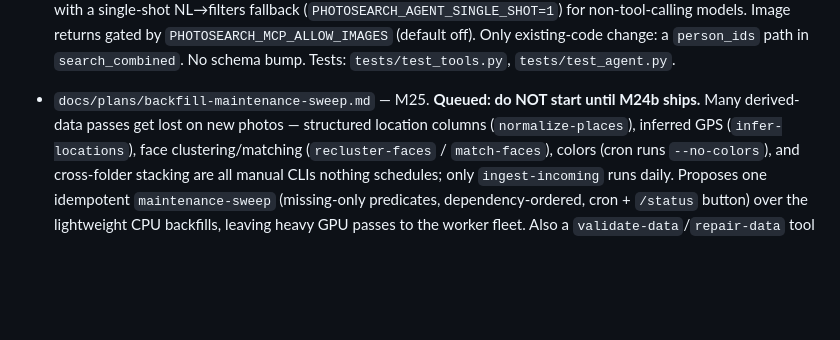
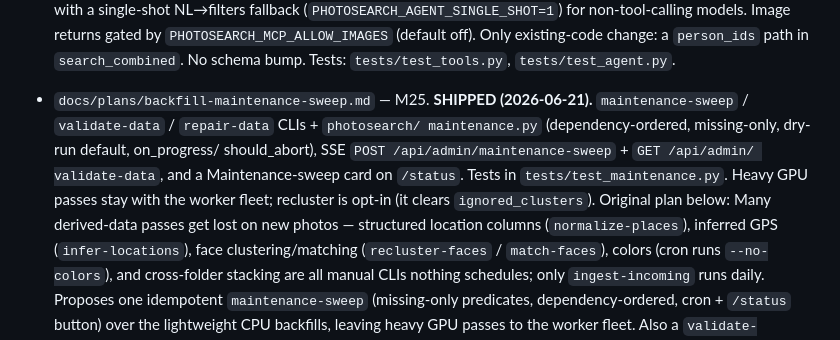
Before and after one commit to mnewkirk/local-photo-search, a Markdown page: CLAUDE.md, the part around the change. Drawn GitHub-style; blank space fills up the shorter version.

Commit message:
docs: mark M25 (maintenance-sweep) shipped
Co-Authored-By: Claude Opus 4.8 (1M context) <noreply@anthropic.com>

```diff
--- a/CLAUDE.md
+++ b/CLAUDE.md
@@ -948,8 +948,14 @@ Face *data* was always correct — this was overlay-rendering only.
   existing-code change: a `person_ids` path in `search_combined`. No schema
   bump. Tests: `tests/test_tools.py`, `tests/test_agent.py`.
 
-- `docs/plans/backfill-maintenance-sweep.md` — M25. **Queued: do NOT start
-  until M24b ships.** Many derived-data passes get lost on new photos —
+- `docs/plans/backfill-maintenance-sweep.md` — M25. **SHIPPED (2026-06-21).**
+  `maintenance-sweep` / `validate-data` / `repair-data` CLIs + `photosearch/
+  maintenance.py` (dependency-ordered, missing-only, dry-run default, on_progress/
+  should_abort), SSE `POST /api/admin/maintenance-sweep` + `GET /api/admin/
+  validate-data`, and a Maintenance-sweep card on `/status`. Tests in
+  `tests/test_maintenance.py`. Heavy GPU passes stay with the worker fleet;
+  recluster is opt-in (it clears `ignored_clusters`). Original plan below:
+  Many derived-data passes get lost on new photos —
   structured location columns (`normalize-places`), inferred GPS
   (`infer-locations`), face clustering/matching (`recluster-faces` /
   `match-faces`), colors (cron runs `--no-colors`), and cross-folder
```
